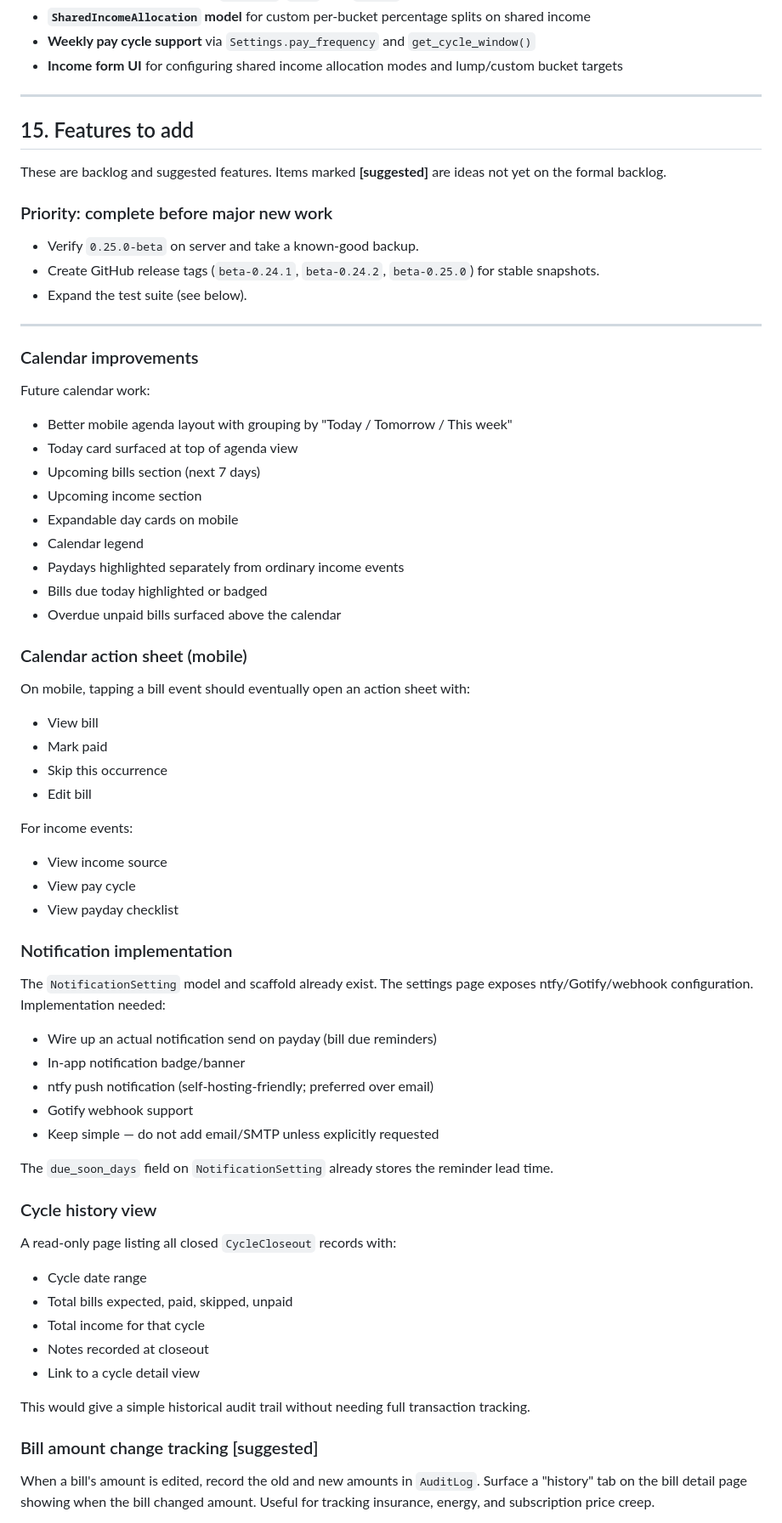
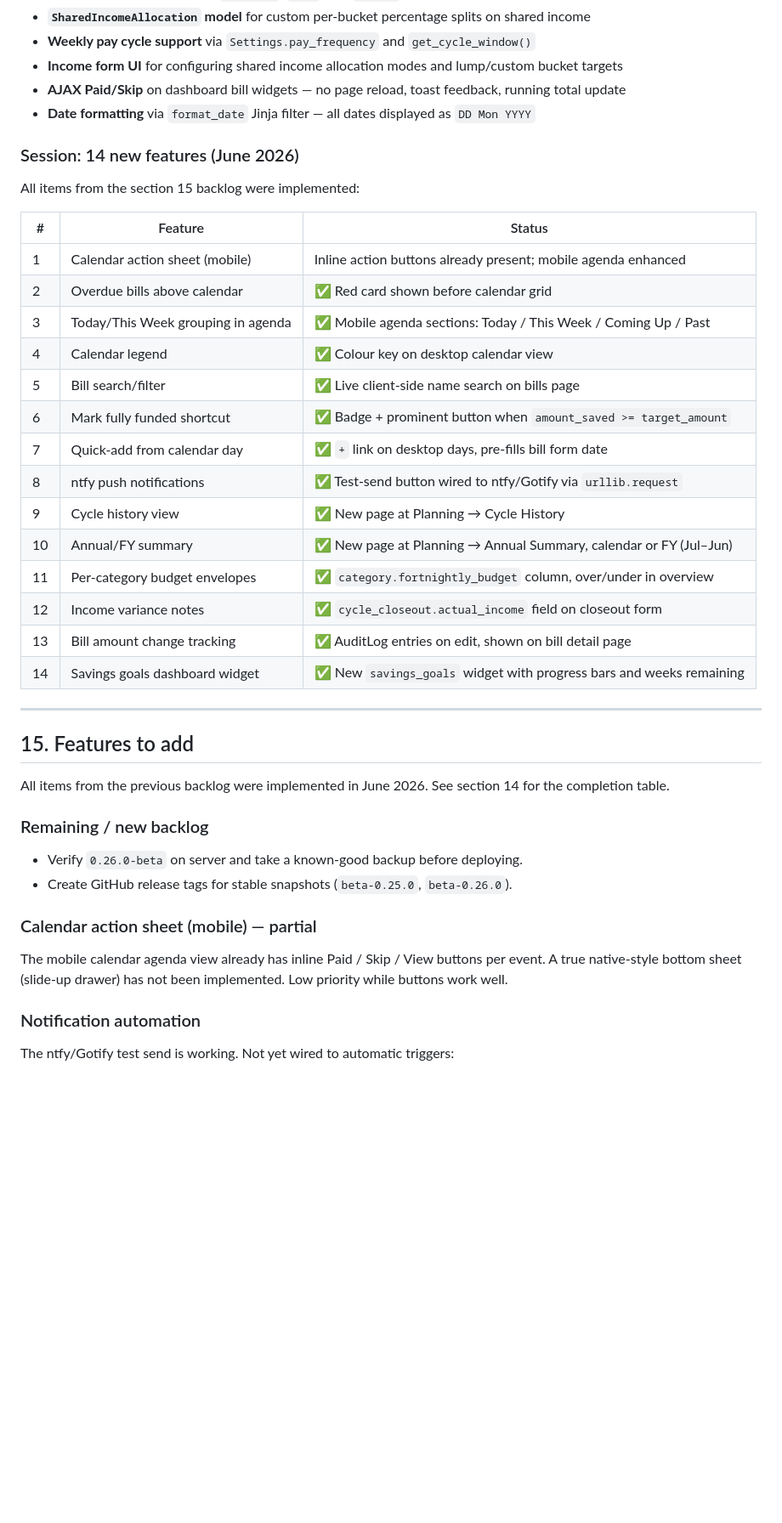
Before and after one commit to Moose151/project-solace, a Markdown page: HANDOVER.md, the part around one of its changes. Shown at 85% size. Rendered like a GitHub page; blank space fills up the shorter version.

```diff
--- a/HANDOVER.md
+++ b/HANDOVER.md
@@ -821,75 +802,46 @@ Recent completed additions include:
 - **`SharedIncomeAllocation` model** for custom per-bucket percentage splits on shared income
 - **Weekly pay cycle support** via `Settings.pay_frequency` and `get_cycle_window()`
 - **Income form UI** for configuring shared income allocation modes and lump/custom bucket targets
+- **AJAX Paid/Skip** on dashboard bill widgets — no page reload, toast feedback, running total update
+- **Date formatting** via `format_date` Jinja filter — all dates displayed as `DD Mon YYYY`
+
+### Session: 14 new features (June 2026)
+
+All items from the section 15 backlog were implemented:
+
+| # | Feature | Status |
+|---|---------|--------|
+| 1 | Calendar action sheet (mobile) | Inline action buttons already present; mobile agenda enhanced |
+| 2 | Overdue bills above calendar | ✅ Red card shown before calendar grid |
+| 3 | Today/This Week grouping in agenda | ✅ Mobile agenda sections: Today / This Week / Coming Up / Past |
+| 4 | Calendar legend | ✅ Colour key on desktop calendar view |
+| 5 | Bill search/filter | ✅ Live client-side name search on bills page |
+| 6 | Mark fully funded shortcut | ✅ Badge + prominent button when `amount_saved >= target_amount` |
+| 7 | Quick-add from calendar day | ✅ `+` link on desktop days, pre-fills bill form date |
+| 8 | ntfy push notifications | ✅ Test-send button wired to ntfy/Gotify via `urllib.request` |
+| 9 | Cycle history view | ✅ New page at Planning → Cycle History |
+| 10 | Annual/FY summary | ✅ New page at Planning → Annual Summary, calendar or FY (Jul–Jun) |
+| 11 | Per-category budget envelopes | ✅ `category.fortnightly_budget` column, over/under in overview |
+| 12 | Income variance notes | ✅ `cycle_closeout.actual_income` field on closeout form |
+| 13 | Bill amount change tracking | ✅ AuditLog entries on edit, shown on bill detail page |
+| 14 | Savings goals dashboard widget | ✅ New `savings_goals` widget with progress bars and weeks remaining |
 
 ---
 
 ## 15. Features to add
 
-These are backlog and suggested features. Items marked **[suggested]** are ideas not yet on the formal backlog.
+All items from the previous backlog were implemented in June 2026. See section 14 for the completion table.
 
-### Priority: complete before major new work
+### Remaining / new backlog
 
-- Verify `0.25.0-beta` on server and take a known-good backup.
-- Create GitHub release tags (`beta-0.24.1`, `beta-0.24.2`, `beta-0.25.0`) for stable snapshots.
-- Expand the test suite (see below).
+- Verify `0.26.0-beta` on server and take a known-good backup before deploying.
+- Create GitHub release tags for stable snapshots (`beta-0.25.0`, `beta-0.26.0`).
 
----
+### Calendar action sheet (mobile) — partial
 
-### Calendar improvements
+The mobile calendar agenda view already has inline Paid / Skip / View buttons per event. A true native-style bottom sheet (slide-up drawer) has not been implemented. Low priority while buttons work well.
 
-Future calendar work:
+### Notification automation
 
-- Better mobile agenda layout with grouping by "Today / Tomorrow / This week"
-- Today card surfaced at top of agenda view
-- Upcoming bills section (next 7 days)
-- Upcoming income section
-- Expandable day cards on mobile
-- Calendar legend
-- Paydays highlighted separately from ordinary income events
-- Bills due today highlighted or badged
-- Overdue unpaid bills surfaced above the calendar
+The ntfy/Gotify test send is working. Not yet wired to automatic triggers:
 
-### Calendar action sheet (mobile)
-
-On mobile, tapping a bill event should eventually open an action sheet with:
-
-- View bill
-- Mark paid
-- Skip this occurrence
-- Edit bill
-
-For income events:
-
-- View income source
-- View pay cycle
-- View payday checklist
-
-### Notification implementation
-
-The `NotificationSetting` model and scaffold already exist. The settings page exposes ntfy/Gotify/webhook configuration. Implementation needed:
-
-- Wire up an actual notification send on payday (bill due reminders)
-- In-app notification badge/banner
-- ntfy push notification (self-hosting-friendly; preferred over email)
-- Gotify webhook support
-- Keep simple — do not add email/SMTP unless explicitly requested
-
-The `due_soon_days` field on `NotificationSetting` already stores the reminder lead time.
-
-### Cycle history view
-
-A read-only page listing all closed `CycleCloseout` records with:
-
-- Cycle date range
-- Total bills expected, paid, skipped, unpaid
-- Total income for that cycle
-- Notes recorded at closeout
-- Link to a cycle detail view
-
-This would give a simple historical audit trail without needing full transaction tracking.
-
-### Bill amount change tracking [suggested]
-
-When a bill's amount is edited, record the old and new amounts in `AuditLog`. Surface a "history" tab on the bill detail page showing when the bill changed amount. Useful for tracking insurance, energy, and subscription price creep.
-
```
Also changed, not shown: other parts of HANDOVER.md (+25 -89 lines).
